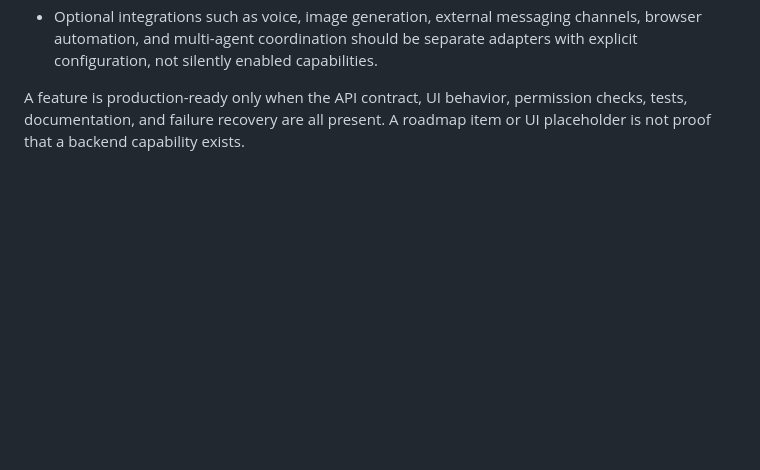
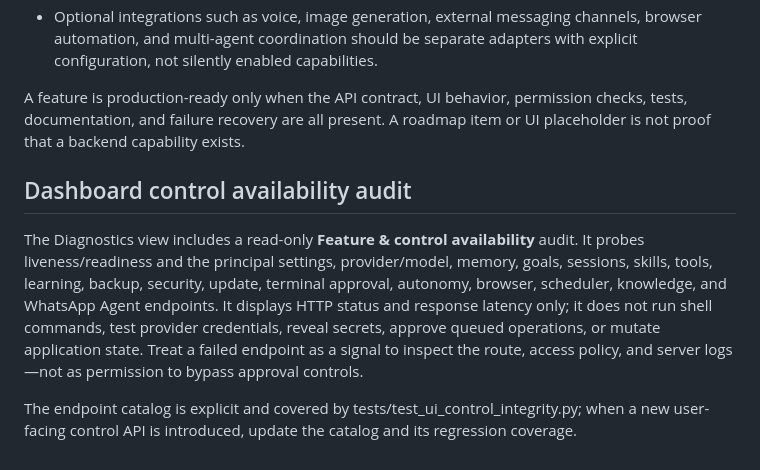
Before and after one commit to abdulraheemnohri/terminal_ai, a Markdown page: docs/PRODUCTION_READINESS.md, the part around the change. Drawn GitHub-style; blank space fills up the shorter version.

Commit message:
Document dashboard control availability audit

```diff
--- a/docs/PRODUCTION_READINESS.md
+++ b/docs/PRODUCTION_READINESS.md
@@ -85,3 +85,9 @@ These must be completed and verified before describing a deployment as enterpris
 - Optional integrations such as voice, image generation, external messaging channels, browser automation, and multi-agent coordination should be separate adapters with explicit configuration, not silently enabled capabilities.
 
 A feature is production-ready only when the API contract, UI behavior, permission checks, tests, documentation, and failure recovery are all present. A roadmap item or UI placeholder is not proof that a backend capability exists.
+
+## Dashboard control availability audit
+
+The Diagnostics view includes a read-only **Feature & control availability** audit. It probes liveness/readiness and the principal settings, provider/model, memory, goals, sessions, skills, tools, learning, backup, security, update, terminal approval, autonomy, browser, scheduler, knowledge, and WhatsApp Agent endpoints. It displays HTTP status and response latency only; it does not run shell commands, test provider credentials, reveal secrets, approve queued operations, or mutate application state. Treat a failed endpoint as a signal to inspect the route, access policy, and server logs—not as permission to bypass approval controls.
+
+The endpoint catalog is explicit and covered by tests/test_ui_control_integrity.py; when a new user-facing control API is introduced, update the catalog and its regression coverage.
```
